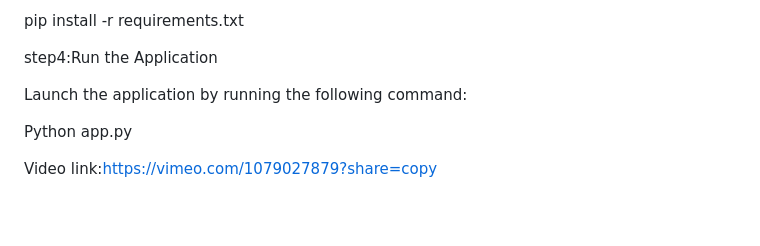
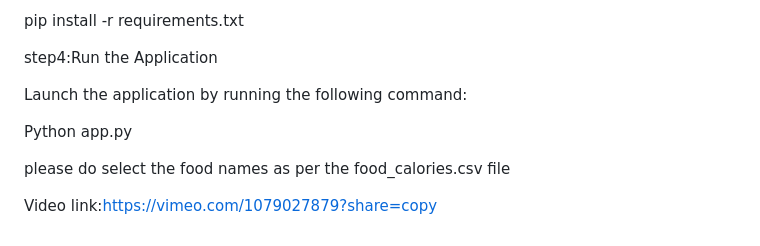
Before and after one commit to chgnaneshwari/FinalProject, a Markdown page: README.md, the part around the change. Drawn GitHub-style; blank space fills up the shorter version.

```diff
--- a/README.md
+++ b/README.md
@@ -47,4 +47,6 @@ Launch the application by running the following command:
 
 Python app.py
 
+please do select the food names as per the food_calories.csv file
+
 Video link:https://vimeo.com/1079027879?share=copy
```
